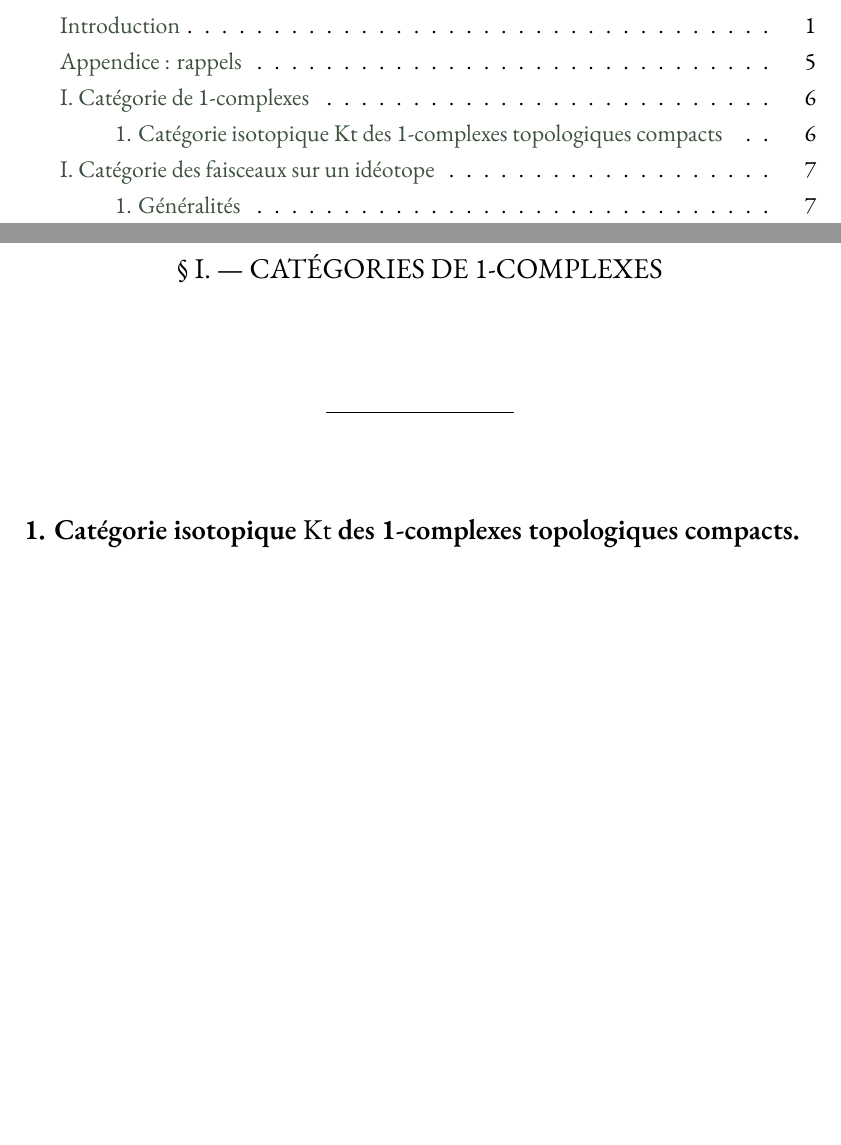
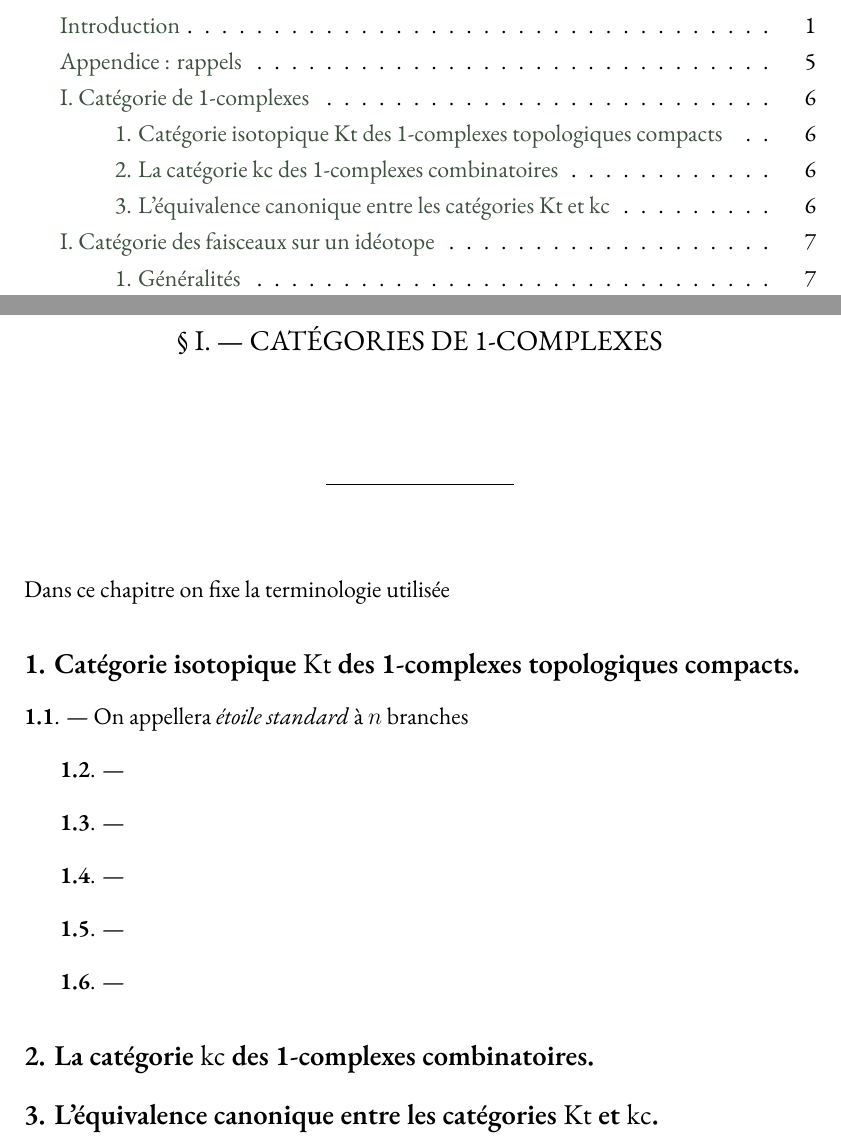
Before and after one commit to gmateocarmona/decoupes-et-isotopies-de-surfaces-topologiques, a LaTeX thesis (main.tex, which reads ch/1.tex): two parts of pages 5 and 11 of 13, joined at a grey line, cut so that both start at the same text, the shorter picture padded with empty space. Compiled offline with XeLaTeX.

Commit message:
Update 1.tex

```diff
--- a/ch/1.tex
+++ b/ch/1.tex
@@ -6,9 +6,55 @@
 \addcontentsline{toc}{section}{I. Catégorie de 1-complexes}
 \section*{}
 
+Dans ce chapitre on fixe la terminologie utilisée
+%
+
 %%%%%%%%%%%%%%%%%%%%%%%%%%%%%%%%%%%%
 \subsection*{1. Catégorie isotopique $\Kt$ des 1-complexes topologiques compacts.}
 \addcontentsline{toc}{subsection}{1. Catégorie isotopique $\Kt$ des 1-complexes topologiques compacts}
 
+{\bf 1.1}. --- On appellera \emph{étoile standard} à $n$ branches
+%
+
+
+
+\vskip .3cm
+{\bf 1.2}. ---
+
+
+
+\vskip .3cm
+{\bf 1.3}. ---
+
+
+\vskip .3cm
+{\bf 1.4}. ---
+
+
+
+\vskip .3cm
+{\bf 1.5}. ---
+
+
+
+\vskip .3cm
+{\bf 1.6}. ---
+
+
+
+
+%%%%%%%%%%%%%%%%%%%%%%%%%%%%%%%%%%%%
+\subsection*{2. La catégorie $\kc$ des 1-complexes combinatoires.}
+\addcontentsline{toc}{subsection}{2. La catégorie $\kc$ des 1-complexes combinatoires}
+
+
+
+%%%%%%%%%%%%%%%%%%%%%%%%%%%%%%%%%%%%
+\subsection*{3. L'équivalence canonique entre les catégories $\Kt$ et $\kc$.}
+\addcontentsline{toc}{subsection}{3. L'équivalence canonique entre les catégories $\Kt$ et $\kc$}
+
+
+
+
 
 % End
```
